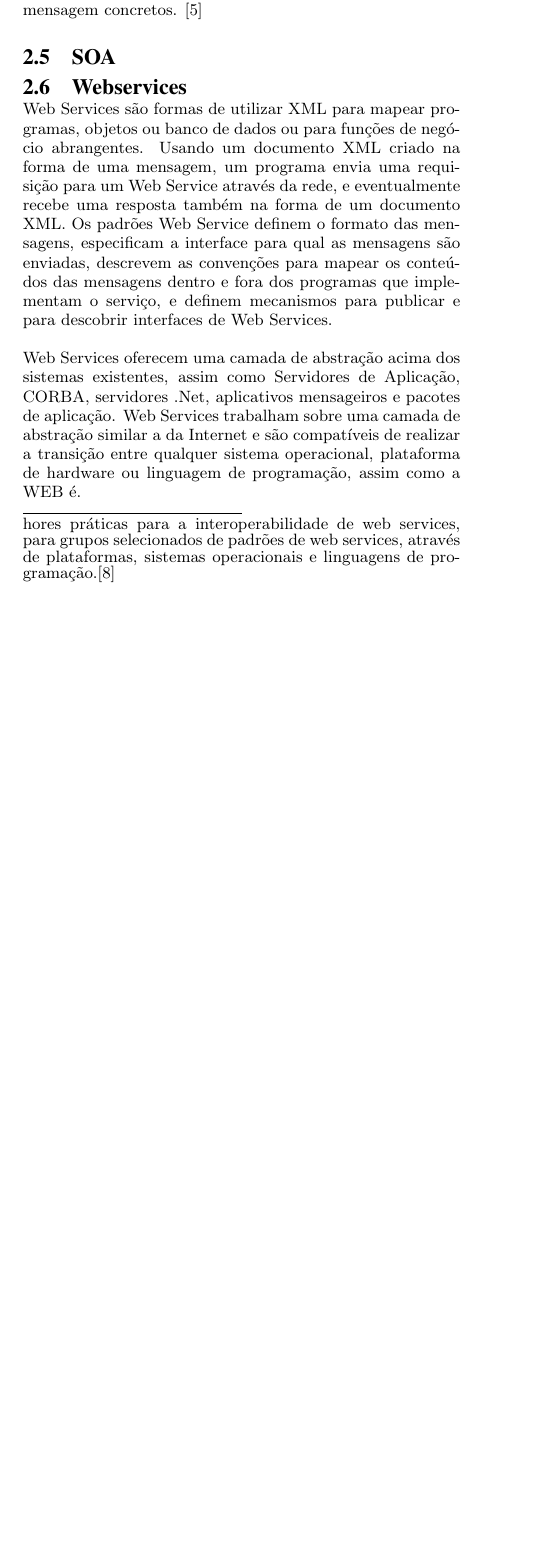
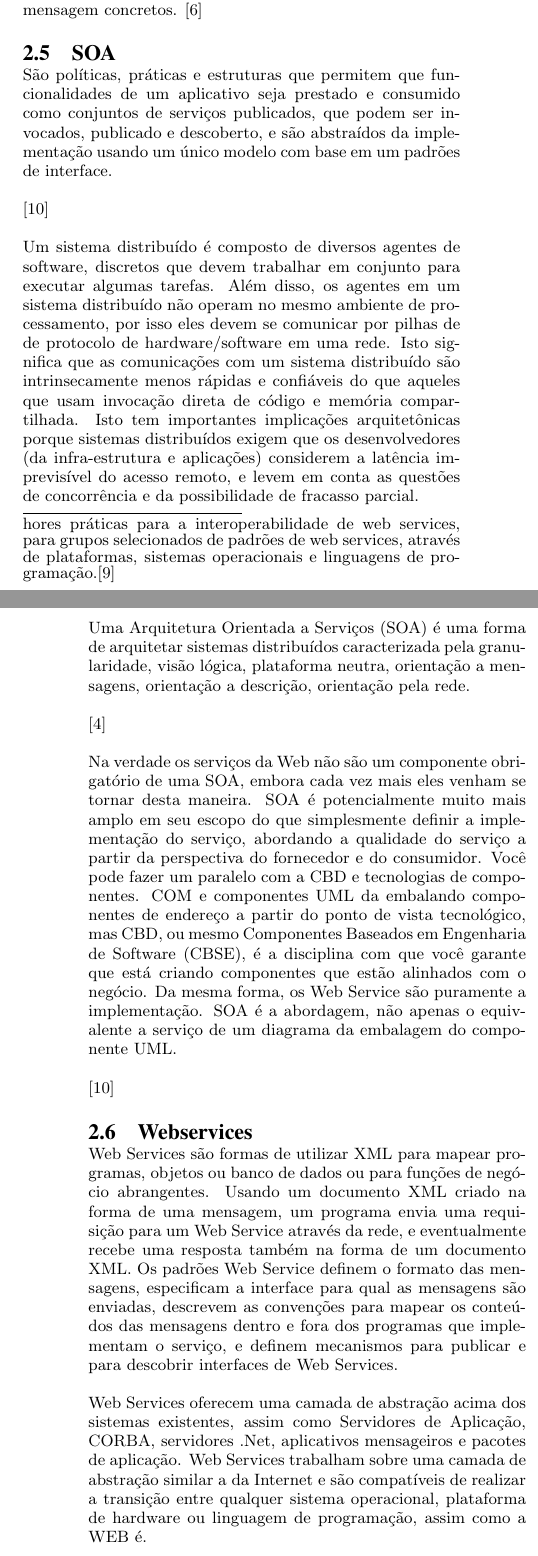
Before and after one commit to rmuchoa/AgendaTelefonica, a LaTeX paper (sigproc-sp.tex): part of one column of page 2 of 4 before the commit and two parts of the columns of pages 2 and 3 of 4 after it, the two joined at a grey line, cut so that both start at the same text, the shorter picture padded with empty space. Compiled offline with pdfLaTeX.

Commit message:
Soa completado………

```diff
--- a/sigproc-sp.tex
+++ b/sigproc-sp.tex
@@ -126,6 +126,19 @@
 
 	\subsection{SOA}
 
+		São políticas, práticas e estruturas que permitem que funcionalidades de um aplicativo seja prestado e consumido como conjuntos de serviços publicados, que podem ser invocados, publicado e descoberto, e são abstraídos da implementação usando um único modelo com base em um padrões de interface.
+
+		\cite{SOA-Microsoft}
+
+		Um sistema distribuído é composto de diversos agentes de software, discretos que devem trabalhar em conjunto para executar algumas tarefas. Além disso, os agentes em um sistema distribuído não operam no mesmo ambiente de processamento, por isso eles devem se comunicar por pilhas de de protocolo de hardware/software em uma rede. Isto significa que as comunicações com um sistema distribuído são intrinsecamente menos rápidas e confiáveis do que aqueles que usam invocação direta de código e memória compartilhada. Isto tem importantes implicações arquitetônicas porque sistemas distribuídos exigem que os desenvolvedores (da infra-estrutura e aplicações) considerem a latência imprevisível do acesso remoto, e levem em conta as questões de concorrência e da possibilidade de fracasso parcial.
+
+		Uma Arquitetura Orientada a Serviços (SOA) é uma forma de arquitetar sistemas distribuídos caracterizada pela granularidade, visão lógica, plataforma neutra, orientação a mensagens, orientação a descrição, orientação pela rede.
+
+		\cite{SOA-W3C}
+
+		Na verdade os serviços da Web não são um componente obrigatório de uma SOA, embora cada vez mais eles venham se tornar desta maneira. SOA é potencialmente muito mais amplo em seu escopo do que simplesmente definir a implementação do serviço, abordando a qualidade do serviço a partir da perspectiva do fornecedor e do consumidor. Você pode fazer um paralelo com a CBD e tecnologias de componentes. COM e componentes UML da embalando componentes de endereço a partir do ponto de vista tecnológico, mas CBD, ou mesmo Componentes Baseados em Engenharia de Software (CBSE), é a disciplina com que você garante que está criando componentes que estão alinhados com o negócio. Da mesma forma, os Web Service são puramente a implementação. SOA é a abordagem, não apenas o equivalente a serviço de um diagrama da embalagem do componente UML.
+
+		\cite{SOA-Microsoft}
 
 	\subsection{Webservices}
 
```
Also changed, not shown: sigproc.bib (+14 -0 lines).
